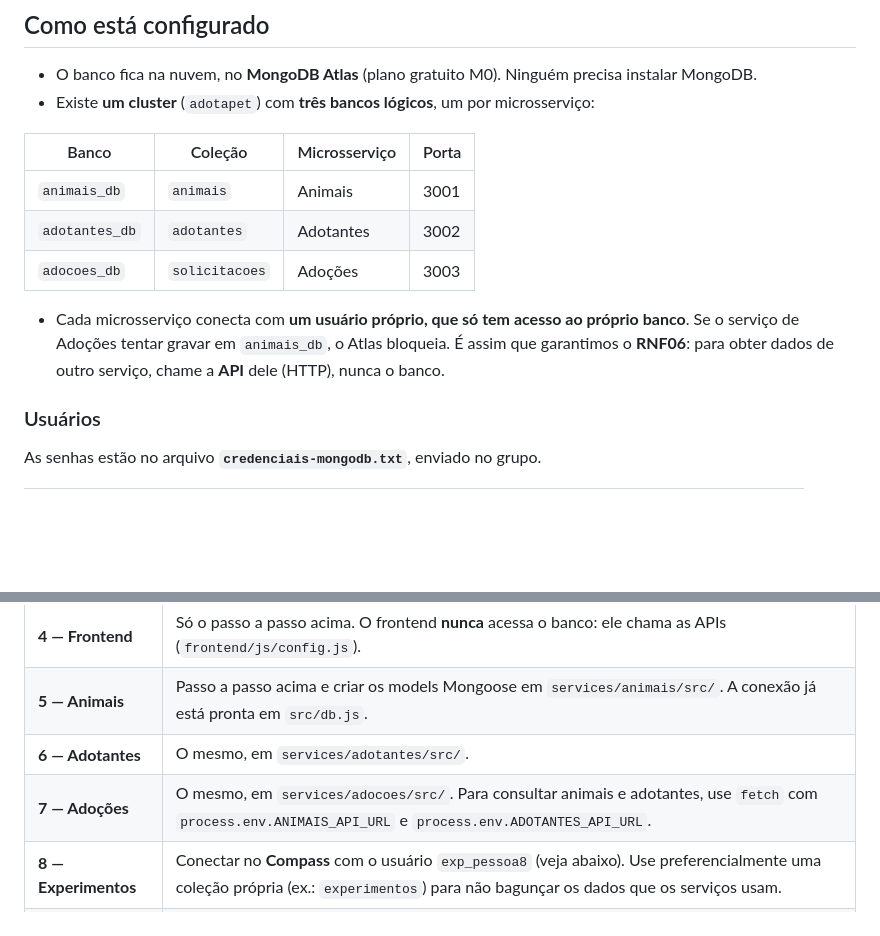
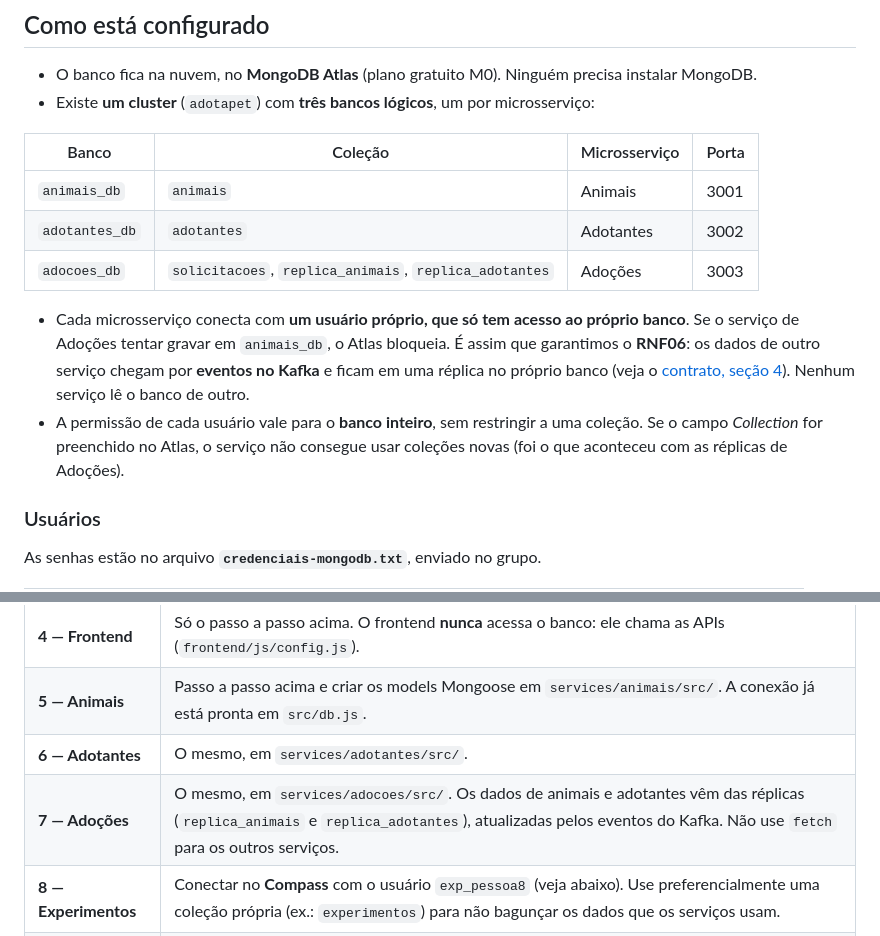
Before and after one commit to Athurgomes/adotapet, a Markdown page: docs/guia-banco-de-dados.md, 2 parts joined by grey strips. Rendered like a GitHub page; blank space fills up the shorter version.

Commit message:
docs: atualiza guia do banco, plano de testes e análise comparativa para o Kafka

```diff
--- a/docs/guia-banco-de-dados.md
+++ b/docs/guia-banco-de-dados.md
@@ -11,9 +11,10 @@ Leia antes de começar a programar. Dúvidas de conexão: falar com a **Pessoa 3
 |---|---|---|---|
 | `animais_db` | `animais` | Animais | 3001 |
 | `adotantes_db` | `adotantes` | Adotantes | 3002 |
-| `adocoes_db` | `solicitacoes` | Adoções | 3003 |
+| `adocoes_db` | `solicitacoes`, `replica_animais`, `replica_adotantes` | Adoções | 3003 |
 
-- Cada microsserviço conecta com **um usuário próprio, que só tem acesso ao próprio banco**. Se o serviço de Adoções tentar gravar em `animais_db`, o Atlas bloqueia. É assim que garantimos o **RNF06**: para obter dados de outro serviço, chame a **API** dele (HTTP), nunca o banco.
+- Cada microsserviço conecta com **um usuário próprio, que só tem acesso ao próprio banco**. Se o serviço de Adoções tentar gravar em `animais_db`, o Atlas bloqueia. É assim que garantimos o **RNF06**: os dados de outro serviço chegam por **eventos no Kafka** e ficam em uma réplica no próprio banco (veja o [contrato, seção 4](contrato-api.md#4-eventos-kafka)). Nenhum serviço lê o banco de outro.
+- A permissão de cada usuário vale para o **banco inteiro**, sem restringir a uma coleção. Se o campo *Collection* for preenchido no Atlas, o serviço não consegue usar coleções novas (foi o que aconteceu com as réplicas de Adoções).
 
 ### Usuários
 
@@ -49,7 +50,7 @@ Você **não precisa** mexer em connection string no código: o `docker-compose.
 | **4 — Frontend** | Só o passo a passo acima. O frontend **nunca** acessa o banco: ele chama as APIs (`frontend/js/config.js`). |
 | **5 — Animais** | Passo a passo acima e criar os models Mongoose em `services/animais/src/`. A conexão já está pronta em `src/db.js`. |
 | **6 — Adotantes** | O mesmo, em `services/adotantes/src/`. |
-| **7 — Adoções** | O mesmo, em `services/adocoes/src/`. Para consultar animais e adotantes, use `fetch` com `process.env.ANIMAIS_API_URL` e `process.env.ADOTANTES_API_URL`. |
+| **7 — Adoções** | O mesmo, em `services/adocoes/src/`. Os dados de animais e adotantes vêm das réplicas (`replica_animais` e `replica_adotantes`), atualizadas pelos eventos do Kafka. Não use `fetch` para os outros serviços. |
 | **8 — Experimentos** | Conectar no **Compass** com o usuário `exp_pessoa8` (veja abaixo). Use preferencialmente uma coleção própria (ex.: `experimentos`) para não bagunçar os dados que os serviços usam. |
 | **9 — Testes** | Rodar o projeto e conferir os dados gravados no **Compass** com `leitura_geral`. |
 | **1 e 2** | Opcional: visualizar os dados no Compass com `leitura_geral`. |
```
Also changed, not shown: docs/analise-comparativa-banco.md (+1 -1 lines), docs/testes/plano-de-testes.md (+4 -3 lines).
